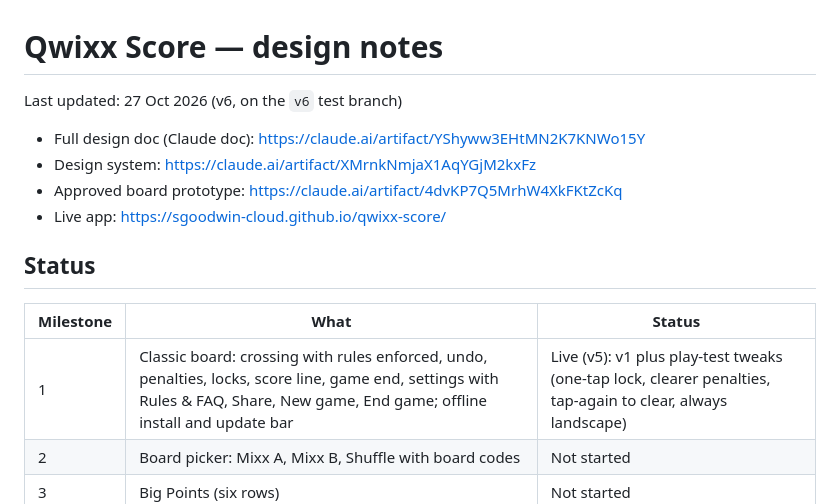
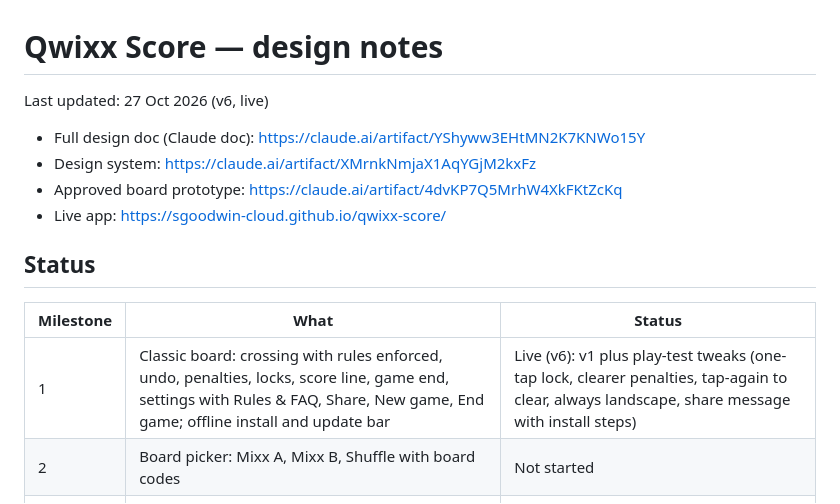
Before and after one commit to sgoodwin-cloud/qwixx-score, a Markdown page: DESIGN.md, the part around the change. Drawn GitHub-style.

Commit message:
DESIGN.md: v6 live on main
Co-Authored-By: Claude Opus 5.5 <noreply@anthropic.com>
Claude-Session: https://claude.ai/code/session_01LCdWhJ4FLBT6GYeKjeKMwi

```diff
--- a/DESIGN.md
+++ b/DESIGN.md
@@ -1,6 +1,6 @@
 # Qwixx Score — design notes
 
-Last updated: 27 Oct 2026 (v6, on the `v6` test branch)
+Last updated: 27 Oct 2026 (v6, live)
 
 - Full design doc (Claude doc): https://claude.ai/artifact/YShyww3EHtMN2K7KNWo15Y
 - Design system: https://claude.ai/artifact/XMrnkNmjaX1AqYGjM2kxFz
@@ -11,7 +11,7 @@ Last updated: 27 Oct 2026 (v6, on the `v6` test branch)
 
 | Milestone | What | Status |
 | --- | --- | --- |
-| 1 | Classic board: crossing with rules enforced, undo, penalties, locks, score line, game end, settings with Rules & FAQ, Share, New game, End game; offline install and update bar | Live (v5): v1 plus play-test tweaks (one-tap lock, clearer penalties, tap-again to clear, always landscape) |
+| 1 | Classic board: crossing with rules enforced, undo, penalties, locks, score line, game end, settings with Rules & FAQ, Share, New game, End game; offline install and update bar | Live (v6): v1 plus play-test tweaks (one-tap lock, clearer penalties, tap-again to clear, always landscape, share message with install steps) |
 | 2 | Board picker: Mixx A, Mixx B, Shuffle with board codes | Not started |
 | 3 | Big Points (six rows) | Not started |
 | 4 | Optional: paper tally mode, high score and history, dice roller | Not started |
```
